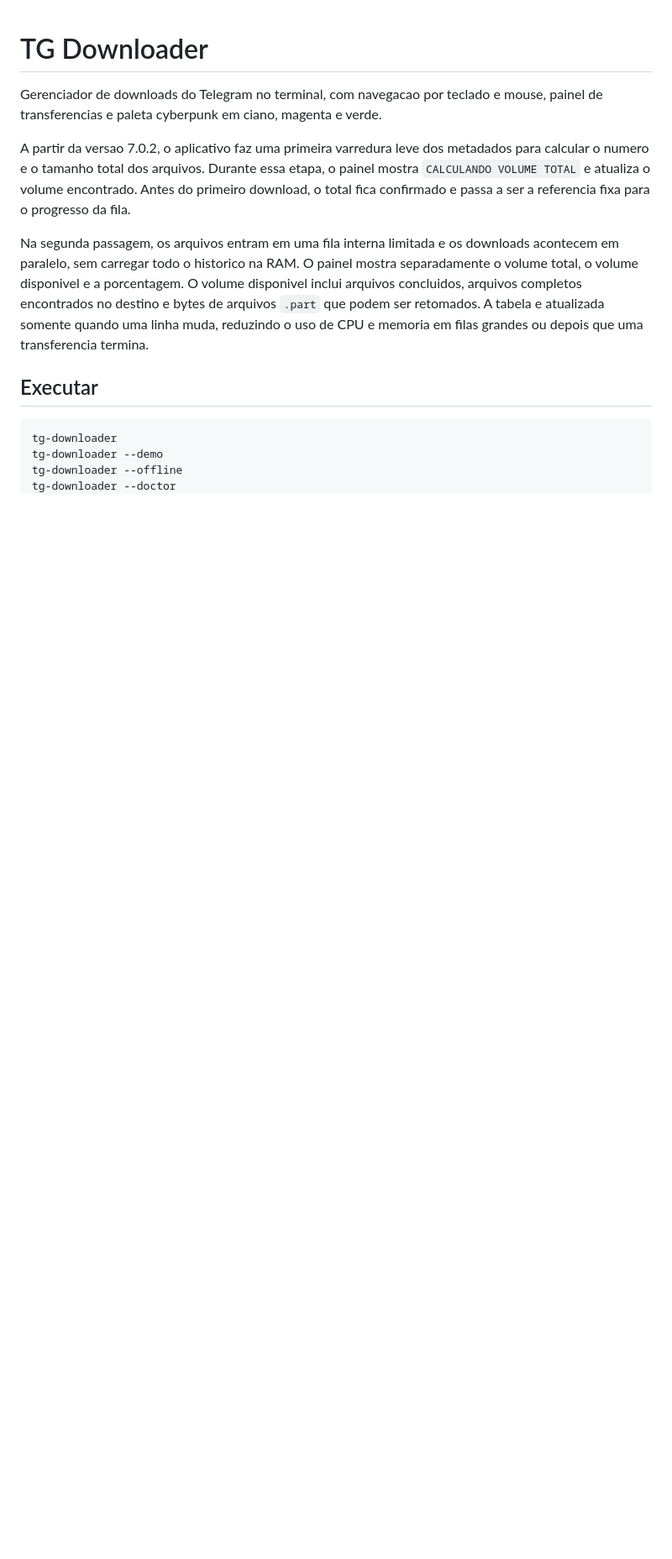
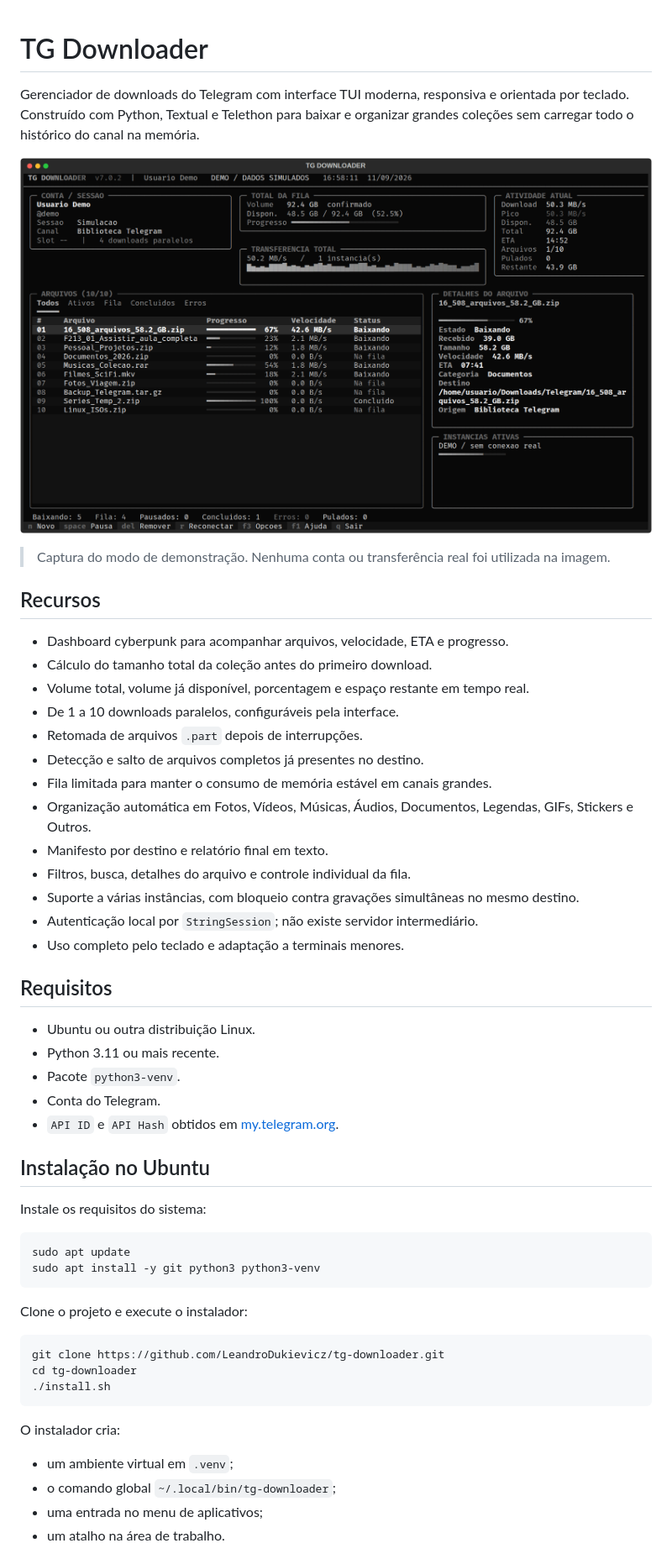
Before and after one commit to LeandroDukievicz/anchor-downloader, a Markdown page: README.md, the part around the change printed below. Shown: that part at 84% size. GitHub-like rendering; pictures changed too: docs/screenshots/dashboard.png (added); blank space fills up the shorter version.

Commit message:
docs: expand README with dashboard screenshot

````diff
--- a/README.md
+++ b/README.md
@@ -1,25 +1,61 @@
 # TG Downloader
 
-Gerenciador de downloads do Telegram no terminal, com navegacao por teclado e
-mouse, painel de transferencias e paleta cyberpunk em ciano, magenta e verde.
+Gerenciador de downloads do Telegram com interface TUI moderna, responsiva e
+orientada por teclado. Construído com Python, Textual e Telethon para baixar e
+organizar grandes coleções sem carregar todo o histórico do canal na memória.
 
-A partir da versao 7.0.2, o aplicativo faz uma primeira varredura leve dos
-metadados para calcular o numero e o tamanho total dos arquivos. Durante essa
-etapa, o painel mostra `CALCULANDO VOLUME TOTAL` e atualiza o volume encontrado.
-Antes do primeiro download, o total fica confirmado e passa a ser a referencia
-fixa para o progresso da fila.
+![Dashboard do TG Downloader](docs/screenshots/dashboard.png)
 
-Na segunda passagem, os arquivos entram em uma fila interna limitada e os
-downloads acontecem em paralelo, sem carregar todo o historico na RAM. O painel
-mostra separadamente o volume total, o volume disponivel e a porcentagem. O
-volume disponivel inclui arquivos concluidos, arquivos completos encontrados no
-destino e bytes de arquivos `.part` que podem ser retomados. A tabela e
-atualizada somente quando uma linha muda, reduzindo o uso de CPU e memoria em
-filas grandes ou depois que uma transferencia termina.
+> Captura do modo de demonstração. Nenhuma conta ou transferência real foi
+> utilizada na imagem.
 
-## Executar
+## Recursos
 
-```sh
-tg-downloader
-tg-downloader --demo
-tg-downloader --offline
+- Dashboard cyberpunk para acompanhar arquivos, velocidade, ETA e progresso.
+- Cálculo do tamanho total da coleção antes do primeiro download.
+- Volume total, volume já disponível, porcentagem e espaço restante em tempo real.
+- De 1 a 10 downloads paralelos, configuráveis pela interface.
+- Retomada de arquivos `.part` depois de interrupções.
+- Detecção e salto de arquivos completos já presentes no destino.
+- Fila limitada para manter o consumo de memória estável em canais grandes.
+- Organização automática em Fotos, Vídeos, Músicas, Áudios, Documentos,
+  Legendas, GIFs, Stickers e Outros.
+- Manifesto por destino e relatório final em texto.
+- Filtros, busca, detalhes do arquivo e controle individual da fila.
+- Suporte a várias instâncias, com bloqueio contra gravações simultâneas no
+  mesmo destino.
+- Autenticação local por `StringSession`; não existe servidor intermediário.
+- Uso completo pelo teclado e adaptação a terminais menores.
+
+## Requisitos
+
+- Ubuntu ou outra distribuição Linux.
+- Python 3.11 ou mais recente.
+- Pacote `python3-venv`.
+- Conta do Telegram.
+- `API ID` e `API Hash` obtidos em [my.telegram.org](https://my.telegram.org).
+
+## Instalação no Ubuntu
+
+Instale os requisitos do sistema:
+
+```bash
+sudo apt update
+sudo apt install -y git python3 python3-venv
+```
+
+Clone o projeto e execute o instalador:
+
+```bash
+git clone https://github.com/LeandroDukievicz/tg-downloader.git
+cd tg-downloader
+./install.sh
+```
+
+O instalador cria:
+
+- um ambiente virtual em `.venv`;
+- o comando global `~/.local/bin/tg-downloader`;
+- uma entrada no menu de aplicativos;
+- um atalho na área de trabalho.
+
````
Also changed, not shown: other parts of README.md (+136 -45 lines), 1 other file.
